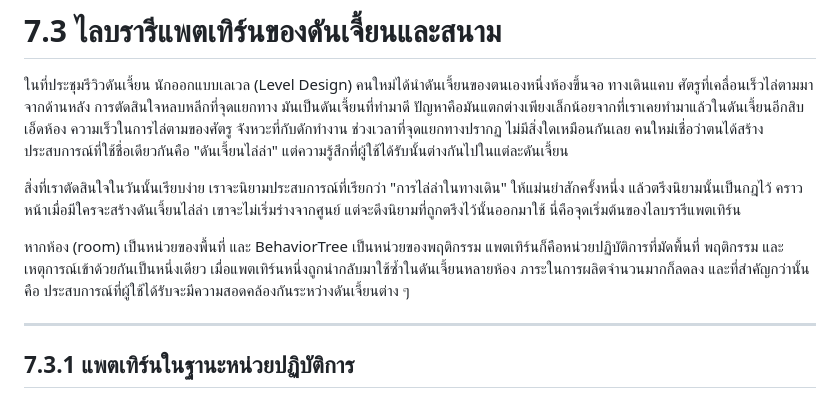
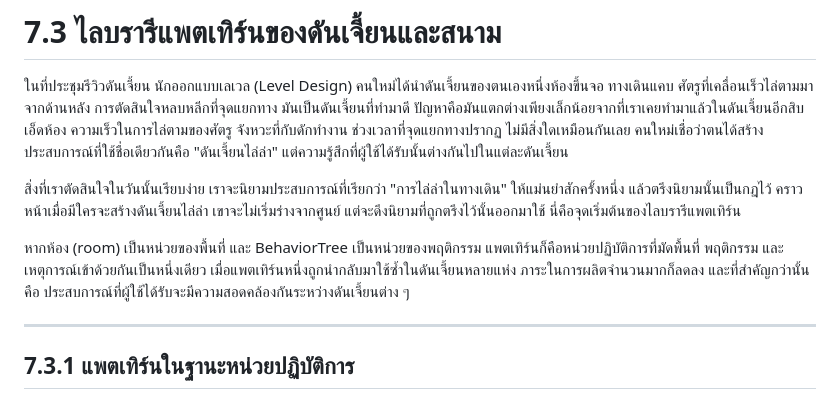
Before and after one commit to eremes81/game-design-ai-practice-th, a Markdown page: manuscript/part07-level-design/chapter-3-dungeon-field-pattern-library.md, the part around the change. Drawn GitHub-style.

```diff
--- a/manuscript/part07-level-design/chapter-3-dungeon-field-pattern-library.md
+++ b/manuscript/part07-level-design/chapter-3-dungeon-field-pattern-library.md
@@ -14,7 +14,7 @@ ip_check: done
 
 สิ่งที่เราตัดสินใจในวันนั้นเรียบง่าย เราจะนิยามประสบการณ์ที่เรียกว่า "การไล่ล่าในทางเดิน" ให้แม่นยำสักครั้งหนึ่ง แล้วตรึงนิยามนั้นเป็นกฎไว้ คราวหน้าเมื่อมีใครจะสร้างดันเจี้ยนไล่ล่า เขาจะไม่เริ่มร่างจากศูนย์ แต่จะดึงนิยามที่ถูกตรึงไว้นั้นออกมาใช้ นี่คือจุดเริ่มต้นของไลบรารีแพตเทิร์น
 
-หากห้อง (room) เป็นหน่วยของพื้นที่ และ BehaviorTree เป็นหน่วยของพฤติกรรม แพตเทิร์นก็คือหน่วยปฏิบัติการที่มัดพื้นที่ พฤติกรรม และเหตุการณ์เข้าด้วยกันเป็นหนึ่งเดียว เมื่อแพตเทิร์นหนึ่งถูกนำกลับมาใช้ซ้ำในดันเจี้ยนหลายห้อง ภาระในการผลิตจำนวนมากก็ลดลง และที่สำคัญกว่านั้นคือ ประสบการณ์ที่ผู้ใช้ได้รับจะมีความสอดคล้องกันระหว่างดันเจี้ยนต่าง ๆ
+หากห้อง (room) เป็นหน่วยของพื้นที่ และ BehaviorTree เป็นหน่วยของพฤติกรรม แพตเทิร์นก็คือหน่วยปฏิบัติการที่มัดพื้นที่ พฤติกรรม และเหตุการณ์เข้าด้วยกันเป็นหนึ่งเดียว เมื่อแพตเทิร์นหนึ่งถูกนำกลับมาใช้ซ้ำในดันเจี้ยนหลายแห่ง ภาระในการผลิตจำนวนมากก็ลดลง และที่สำคัญกว่านั้นคือ ประสบการณ์ที่ผู้ใช้ได้รับจะมีความสอดคล้องกันระหว่างดันเจี้ยนต่าง ๆ
 
 ---
 
```
Also changed, not shown: manuscript/part18-decision-impact/chapter-2-impact-propagation-classification.md (+2 -2 lines).
